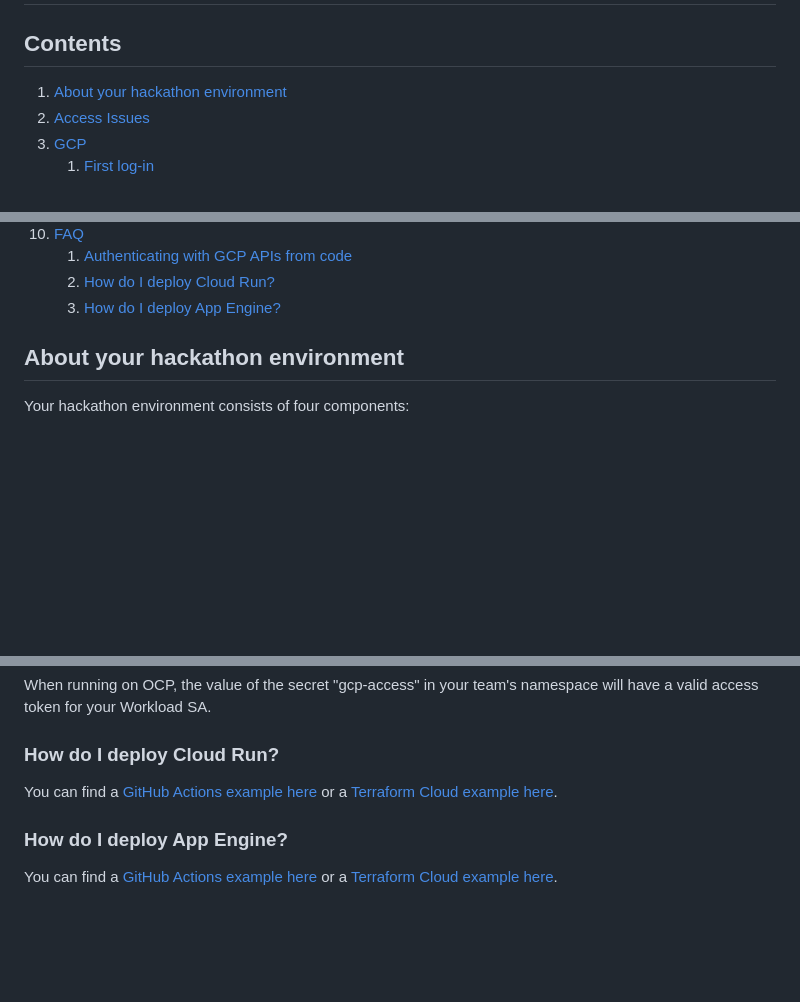
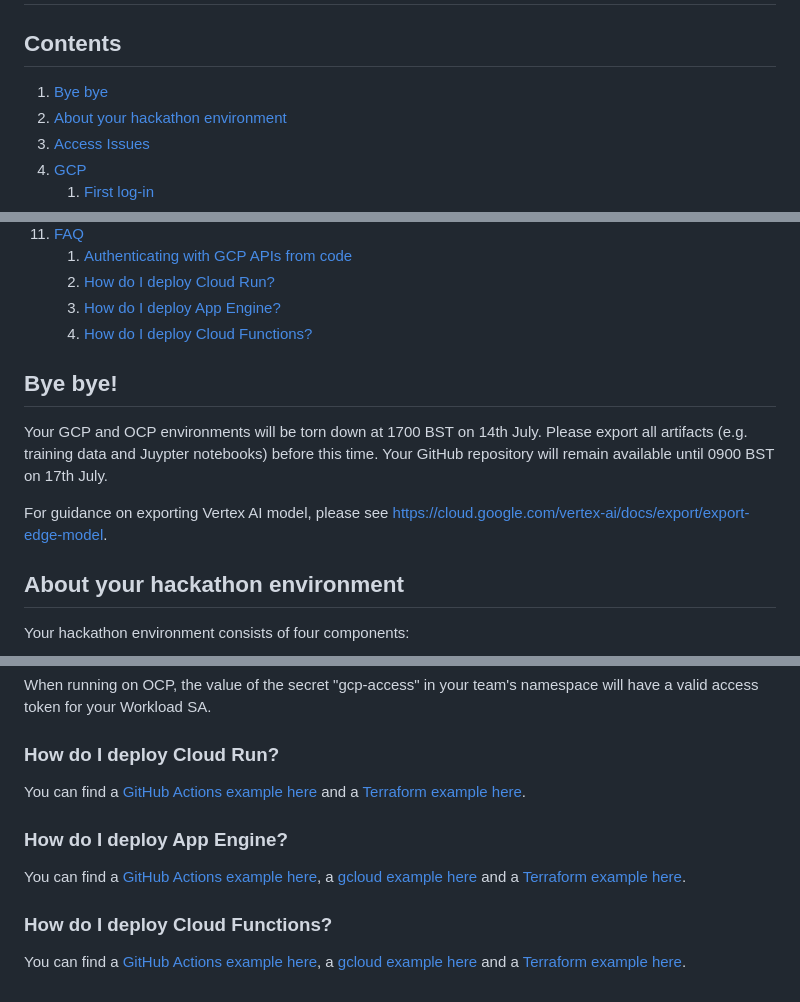
Before and after one commit to vishal1565/CB-Product-Recommender, a Markdown page: README.md, 3 parts joined by grey strips. Rendered like a GitHub page; blank space fills up the shorter version.

Commit message:
Repo Automation

```diff
--- a/README.md
+++ b/README.md
@@ -1,5 +1,6 @@
 # Welcome, hack-o-holics, to the 2023 TDI Global Hackathon
 ## Contents
+1. [Bye bye]()
 1. [About your hackathon environment](#about-your-hackathon-environment)
 2. [Access Issues](#access-issues)
 3. [GCP](#gcp)
@@ -19,6 +20,14 @@
     1. [Authenticating with GCP APIs from code](#authenticating-with-gcp-apis-from-code)
     2. [How do I deploy Cloud Run?](#how-do-i-deploy-cloud-run)
     3. [How do I deploy App Engine?](#how-do-i-deploy-app-engine)
+    4. [How do I deploy Cloud Functions?](#how-do-i-deploy-cloud-functions)
+
+## Bye bye!
+Your GCP and OCP environments will be torn down at 1700 BST on 14th July.
+Please export all artifacts (e.g. training data and Juypter notebooks) before this time.
+Your GitHub repository will remain available until 0900 BST on 17th July.
+
+For guidance on exporting Vertex AI model, please see https://cloud.google.com/vertex-ai/docs/export/export-edge-model.
 
 ## About your hackathon environment
 Your hackathon environment consists of four components:
@@ -550,8 +559,14 @@ When running on OCP, the value of the secret "gcp-access" in your team's namespa
 
 ### How do I deploy Cloud Run?
 You can find a [GitHub Actions example here](./.github/workflows/example_deploy_cloud_run_action.yml)
-or a [Terraform Cloud example here](./terraform/example_cloud_run.tf).
+and a [Terraform example here](./terraform/example_cloud_run.tf).
 
 ### How do I deploy App Engine?
-You can find a [GitHub Actions example here](./.github/workflows/example_deploy_app_engine_action.yml)
-or a [Terraform Cloud example here](./terraform/example_app_engine.tf).
+You can find a [GitHub Actions example here](./.github/workflows/example_deploy_app_engine_action.yml),
+a [gcloud example here](./.github/workflows/example_deploy_app_engine_gcloud.yml)
+and a [Terraform example here](./terraform/example_app_engine.tf).
+
+### How do I deploy Cloud Functions?
+You can find a [GitHub Actions example here](./.github/workflows/example_deploy_cloud_function_action.yml),
+a [gcloud example here](./.github/workflows/example_deploy_cloud_function_gcloud.yml)
+and a [Terraform example here](./terraform/example_cloud_functions.tf).
```
